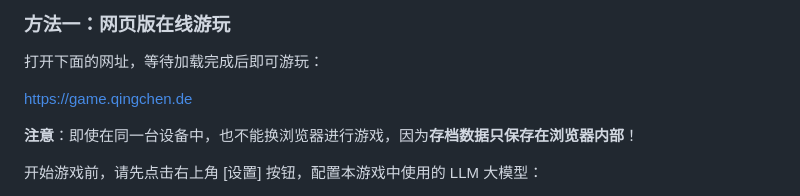
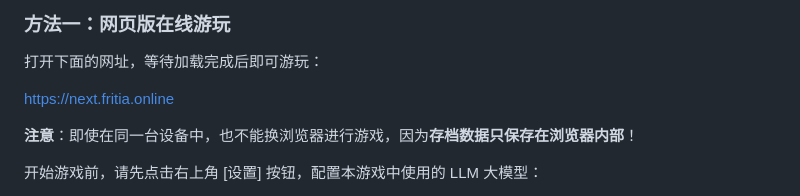
Before and after one commit to QingchenWait/Fritia_Online_NEXT, a Markdown page: README.md, the part around the change. GitHub-like rendering.

Commit message:
更新游戏页面

```diff
--- a/README.md
+++ b/README.md
@@ -28,7 +28,7 @@
 
 打开下面的网址，等待加载完成后即可游玩：
 
-[https://game.qingchen.de](https://game.qingchen.de)
+[https://next.fritia.online](https://next.fritia.online)
 
 **注意**：即使在同一台设备中，也不能换浏览器进行游戏，因为**存档数据只保存在浏览器内部**！
 
```
